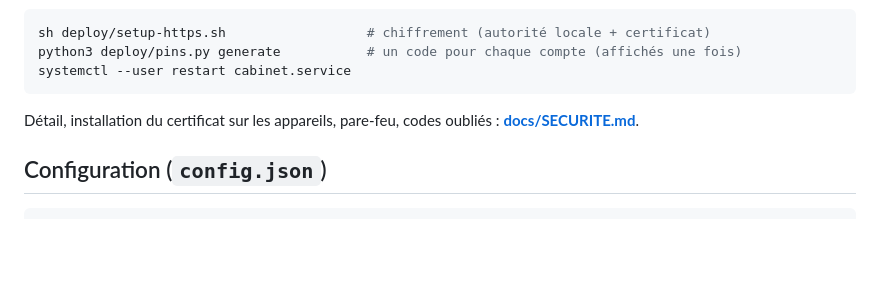
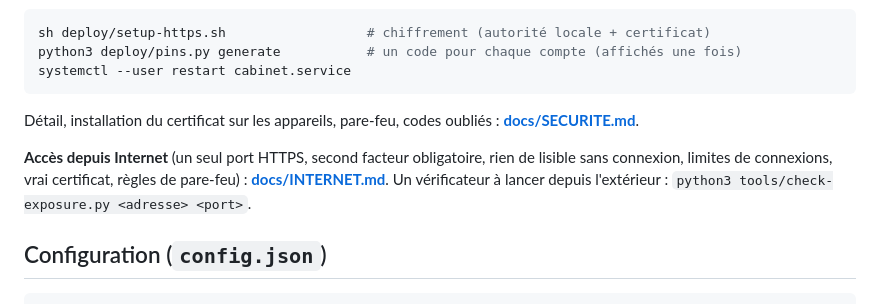
Before and after one commit to rubzzz81/affichage-infirmerie, a Markdown page: README.md, the part around the change. Rendered like a GitHub page; blank space fills up the shorter version.

````diff
--- a/README.md
+++ b/README.md
@@ -125,6 +125,8 @@ systemctl --user restart cabinet.service
 ```
 Détail, installation du certificat sur les appareils, pare-feu, codes oubliés : **[docs/SECURITE.md](docs/SECURITE.md)**.
 
+**Accès depuis Internet** (un seul port HTTPS, second facteur obligatoire, rien de lisible sans connexion, limites de connexions, vrai certificat, règles de pare-feu) : **[docs/INTERNET.md](docs/INTERNET.md)**. Un vérificateur à lancer depuis l'extérieur : `python3 tools/check-exposure.py <adresse> <port>`.
+
 ## Configuration (`config.json`)
 
 ```json
````
Also changed, not shown: docs/GUIDE.md (+1 -1 lines), docs/INTERNET.md (added, +249 -0 lines), docs/SECURITE.md (+3 -1 lines), docs/img/connexion-externe.png (added), 8 other files.
